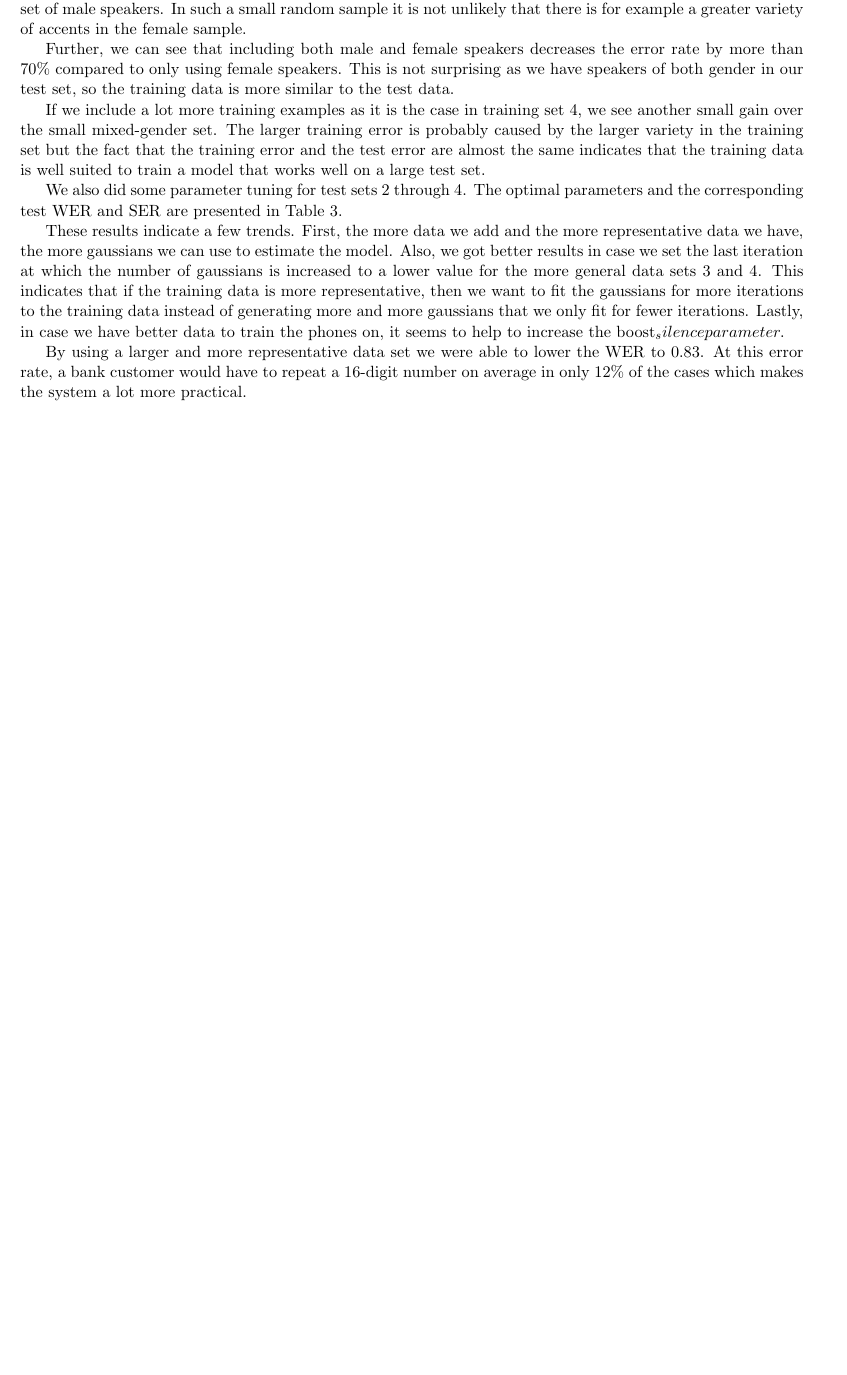
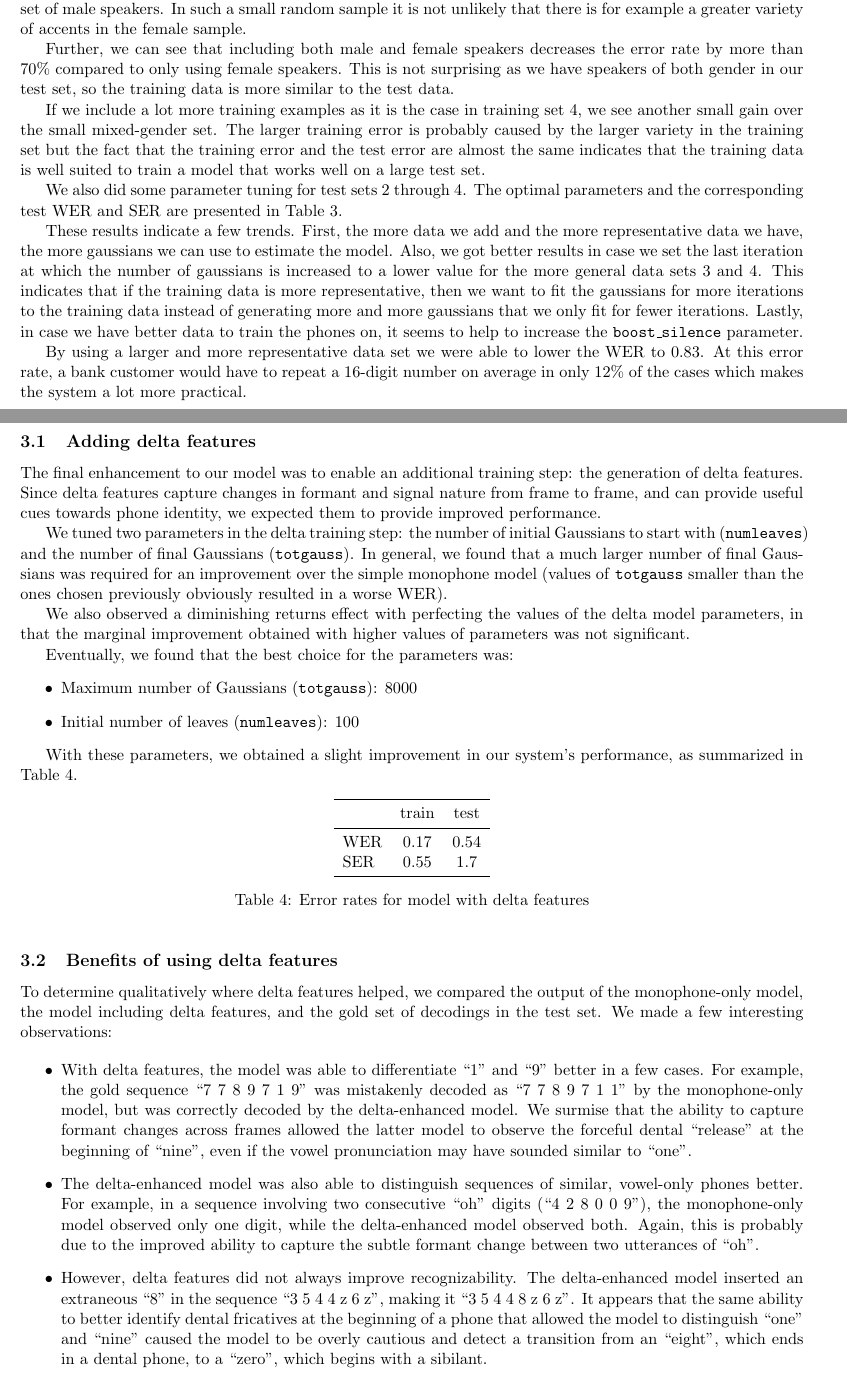
Before and after one commit to mganjoo/cs224s-hw3, a LaTeX document (pa3.tex): part of page 3 of 3 before the commit and two parts of pages 3 and 4 of 4 after it, the two joined at a grey line, cut so that both start at the same text, the shorter picture padded with empty space. Compiled offline with pdfLaTeX.

Commit message:
Add delta-mono comparison

```diff
--- a/pa3.tex
+++ b/pa3.tex
@@ -210,11 +210,79 @@ sets 3 and 4. This indicates that if the training data is more representative,
 then we want to fit the gaussians for more iterations to the training data
 instead of generating more and more gaussians that we only fit for fewer
 iterations. Lastly, in case we have better data to train the phones on, it seems
-to help to increase the boost_silence parameter.
+to help to increase the \texttt{boost\_silence} parameter.
 
 By using a larger and  more representative data set we were able to lower the
 WER to 0.83. At this error rate, a bank customer would have to repeat a 16-digit
 number on average in only 12\% of the cases which makes the system a lot more
 practical.
 
+\subsection{Adding delta features}
+
+The final enhancement to our model was to enable an additional training step:
+the generation of delta features. Since delta features capture changes in
+formant and signal nature from frame to frame, and can provide useful cues
+towards phone identity, we expected them to provide improved performance.
+
+We tuned two parameters in the delta training step: the number of initial
+Gaussians to start with (\texttt{numleaves}) and the number of final Gaussians
+(\texttt{totgauss}). In general, we found that a much larger number of final
+Gaussians was required for an improvement over the simple monophone model
+(values of \texttt{totgauss} smaller than the ones chosen previously obviously
+resulted in a worse WER).
+
+We also observed a diminishing returns effect with perfecting the values of the
+delta model parameters, in that the marginal improvement obtained with higher
+values of parameters was not significant.
+
+Eventually, we found that the best choice for the parameters was:
+\begin{itemize}
+  \item Maximum number of Gaussians (\texttt{totgauss}): 8000
+  \item Initial number of leaves (\texttt{numleaves}): 100
+\end{itemize}
+
+With these parameters, we obtained a slight improvement in our system's
+performance, as summarized in Table~\ref{tab:wer-delta}.
+
+\begin{table}[h]\centering
+  \begin{tabular}{lcc}
+    \toprule
+    & train & test \\
+    \midrule
+    WER & 0.17 & 0.54 \\
+    SER & 0.55 & 1.7 \\
+    \bottomrule
+  \end{tabular}
+  \caption{Error rates for model with delta features}\label{tab:wer-delta}
+\end{table}
+
+\subsection{Benefits of using delta features}
+To determine qualitatively where delta features helped, we compared the output
+of the monophone-only model, the model including delta features, and the gold
+set of decodings in the test set. We made a few interesting observations:
+
+\begin{itemize}
+  \item With delta features, the model was able to differentiate ``1'' and ``9''
+  better in a few cases. For example, the gold sequence ``7 7 8 9 7 1 9'' was
+  mistakenly decoded as ``7 7 8 9 7 1 1'' by the monophone-only model, but was
+  correctly decoded by the delta-enhanced model. We surmise that the ability to
+  capture formant changes across frames allowed the latter model to observe the
+  forceful dental ``release'' at the beginning of ``nine'', even if the vowel
+  pronunciation may have sounded similar to ``one''.
+  \item The delta-enhanced model was also able to distinguish sequences of
+  similar, vowel-only phones better. For example, in a sequence involving two
+  consecutive ``oh'' digits (``4 2 8 0 0 9''), the monophone-only model observed
+  only one digit, while the delta-enhanced model observed both. Again, this is
+  probably due to the improved ability to capture the subtle formant change
+  between two utterances of ``oh''.
+  \item However, delta features did not always improve recognizability. The
+  delta-enhanced model inserted an extraneous ``8'' in the sequence ``3 5 4 4 z
+  6 z'', making it ``3 5 4 4 8 z 6 z''. It appears that the same ability to
+  better identify dental fricatives at the beginning of a phone that allowed the
+  model to distinguish ``one'' and ``nine'' caused the model to be overly
+  cautious and detect a transition from an ``eight'', which ends in a dental
+  phone, to a ``zero'', which begins with a sibilant.
+\end{itemize}
+
+
 \end{document}
```
